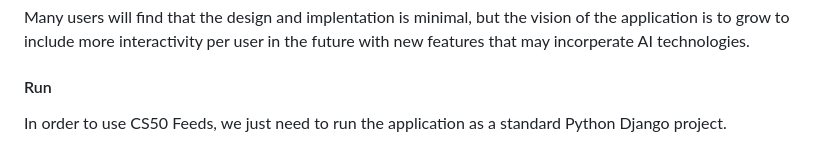
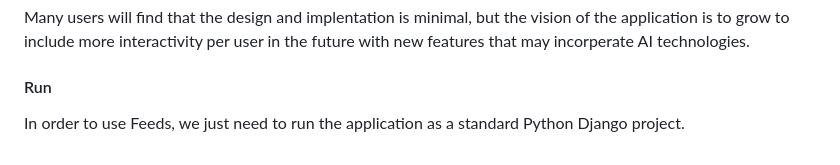
Before and after one commit to Szhenger/simple-feed, a Markdown page: README.md, the part around the change. Rendered like a GitHub page.

```diff
--- a/README.md
+++ b/README.md
@@ -20,4 +20,4 @@ With regards to the public and active fields of the Profile and Feed instances,
 
 Many users will find that the design and implentation is minimal, but the vision of the application is to grow to include more interactivity per user in the future with new features that may incorperate AI technologies.
 #### Run
-In order to use CS50 Feeds, we just need to run the application as a standard Python Django project.
+In order to use Feeds, we just need to run the application as a standard Python Django project.
```
